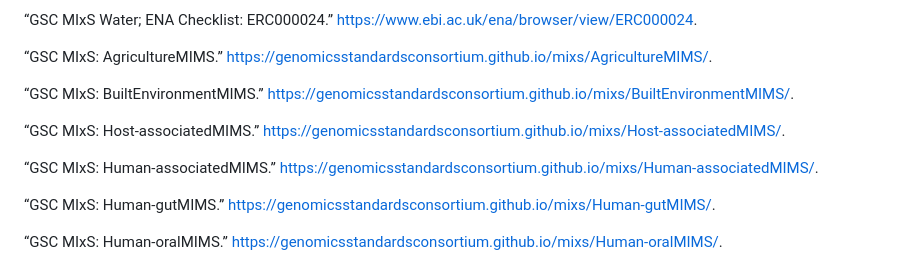
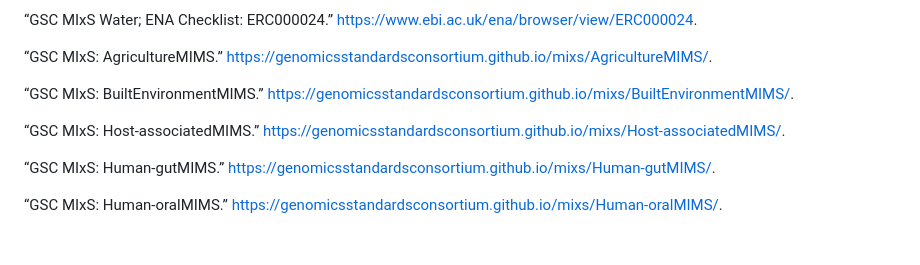
Before and after one commit to NFDI4Microbiota/MetadataStandards, a Markdown page: README.md, the part around one of its changes. Rendered like a GitHub page; blank space fills up the shorter version.

```diff
--- a/README.md
+++ b/README.md
@@ -703,9 +703,6 @@ Tatusova, et al. 2008. “The Minimum Information about a Genome Sequence
 “GSC MIxS: Host-associatedMIMS.”
 <https://genomicsstandardsconsortium.github.io/mixs/Host-associatedMIMS/>.
 
-“GSC MIxS: Human-associatedMIMS.”
-<https://genomicsstandardsconsortium.github.io/mixs/Human-associatedMIMS/>.
-
 “GSC MIxS: Human-gutMIMS.”
 <https://genomicsstandardsconsortium.github.io/mixs/Human-gutMIMS/>.
 
```
Also changed, not shown: other parts of README.md (+5 -5 lines).
